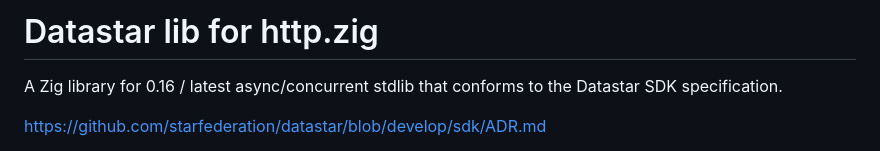
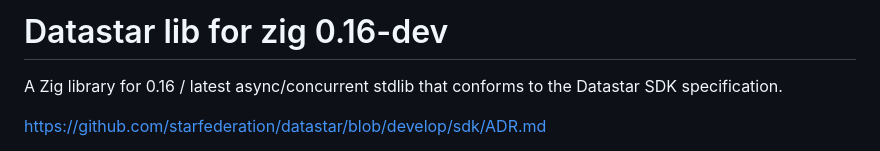
Before and after one commit to zigster64/datastar.zig, a Markdown page: README.md, the part around the change. GitHub-like rendering.

```diff
--- a/README.md
+++ b/README.md
@@ -1,4 +1,4 @@
-# Datastar lib for http.zig
+# Datastar lib for zig 0.16-dev
 
 A Zig library for 0.16 / latest async/concurrent stdlib that conforms to the Datastar SDK specification.
 
```
